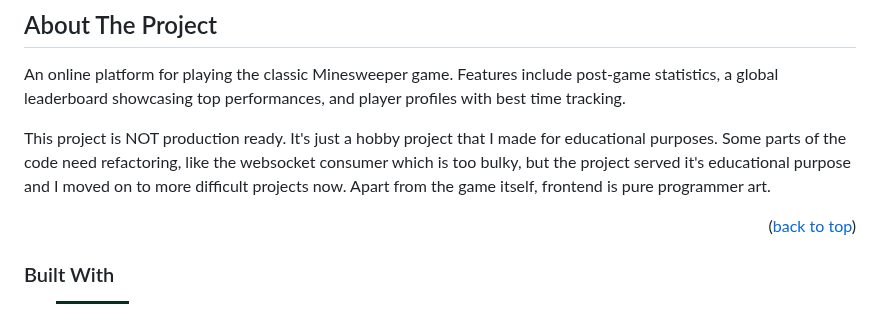
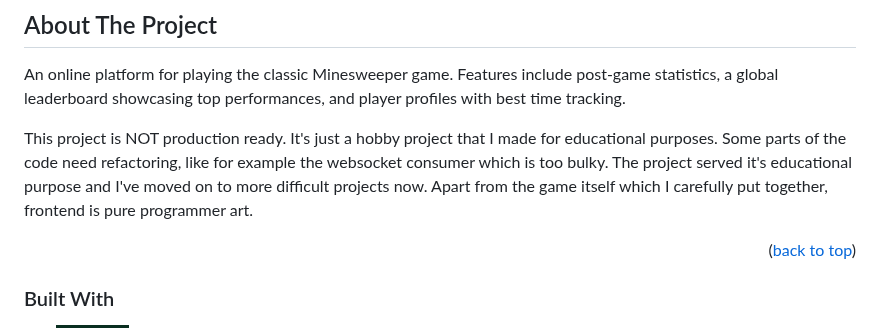
Before and after one commit to remles1/minesweeper-django, a Markdown page: readme.md, the part around the change. Rendered like a GitHub page; badges without logos.

```diff
--- a/readme.md
+++ b/readme.md
@@ -22,7 +22,7 @@
 
 An online platform for playing the classic Minesweeper game. Features include post-game statistics, a global leaderboard showcasing top performances, and player profiles with best time tracking.
 
-This project is NOT production ready. It's just a hobby project that I made for educational purposes. Some parts of the code need refactoring, like the websocket consumer which is too bulky, but the project served it's educational purpose and I moved on to more difficult projects now. Apart from the game itself, frontend is pure programmer art.
+This project is NOT production ready. It's just a hobby project that I made for educational purposes. Some parts of the code need refactoring, like for example the websocket consumer which is too bulky. The project served it's educational purpose and I've moved on to more difficult projects now. Apart from the game itself which I carefully put together, frontend is pure programmer art.
 
 <p align="right">(<a href="#readme-top">back to top</a>)</p>
 
```
